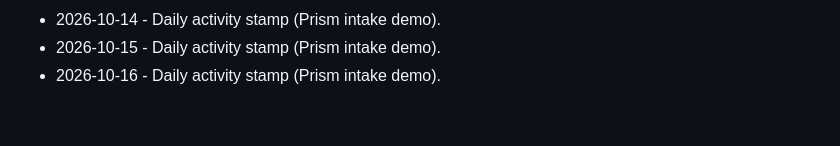
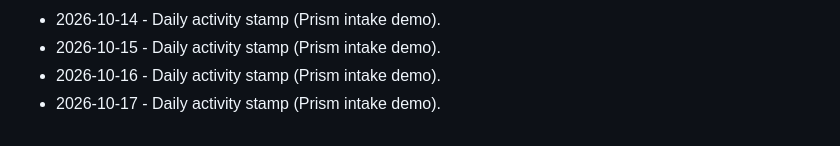
Before and after one commit to brivera2005/clinician-mobile-intake, a Markdown page: docs/ACTIVITY.md, the part around the change. Drawn GitHub-style.

Commit message:
chore: daily activity stamp (2026-10-17).
Keep the public Prism intake demo activity log current.

```diff
--- a/docs/ACTIVITY.md
+++ b/docs/ACTIVITY.md
@@ -54,3 +54,4 @@ Light touch updates so the public Prism demo stays marked current.
 - 2026-10-14 - Daily activity stamp (Prism intake demo).
 - 2026-10-15 - Daily activity stamp (Prism intake demo).
 - 2026-10-16 - Daily activity stamp (Prism intake demo).
+- 2026-10-17 - Daily activity stamp (Prism intake demo).
```
